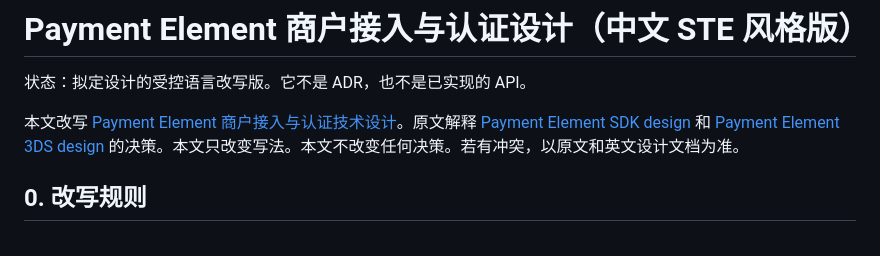
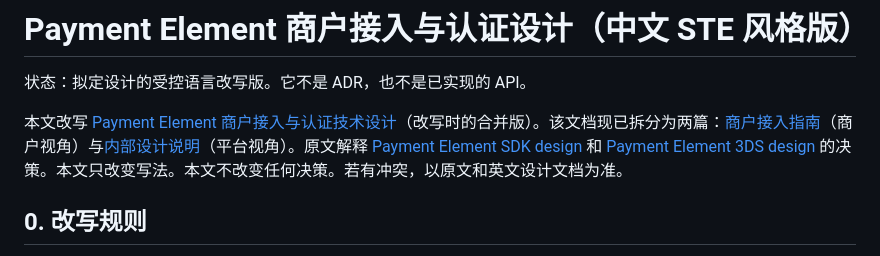
Before and after one commit to 1aboveio/wallet-architecture, a Markdown page: docs/payment-element-auth-integration-design-ste.md, the part around the change. GitHub-like rendering.

Commit message:
docs: update STE restatement source links after doc split

```diff
--- a/docs/payment-element-auth-integration-design-ste.md
+++ b/docs/payment-element-auth-integration-design-ste.md
@@ -2,7 +2,7 @@
 
 状态：拟定设计的受控语言改写版。它不是 ADR，也不是已实现的 API。
 
-本文改写 [Payment Element 商户接入与认证技术设计](payment-element-auth-integration-design.md)。原文解释 [Payment Element SDK design](payment-element-design.md) 和 [Payment Element 3DS design](payment-element-3ds-design.md) 的决策。本文只改变写法。本文不改变任何决策。若有冲突，以原文和英文设计文档为准。
+本文改写 [Payment Element 商户接入与认证技术设计](payment-element-auth-integration-design.md)（改写时的合并版）。该文档现已拆分为两篇：[商户接入指南](payment-element-merchant-integration-guide.md)（商户视角）与[内部设计说明](payment-element-auth-integration-design.md)（平台视角）。原文解释 [Payment Element SDK design](payment-element-design.md) 和 [Payment Element 3DS design](payment-element-3ds-design.md) 的决策。本文只改变写法。本文不改变任何决策。若有冲突，以原文和英文设计文档为准。
 
 ## 0. 改写规则
 
```
